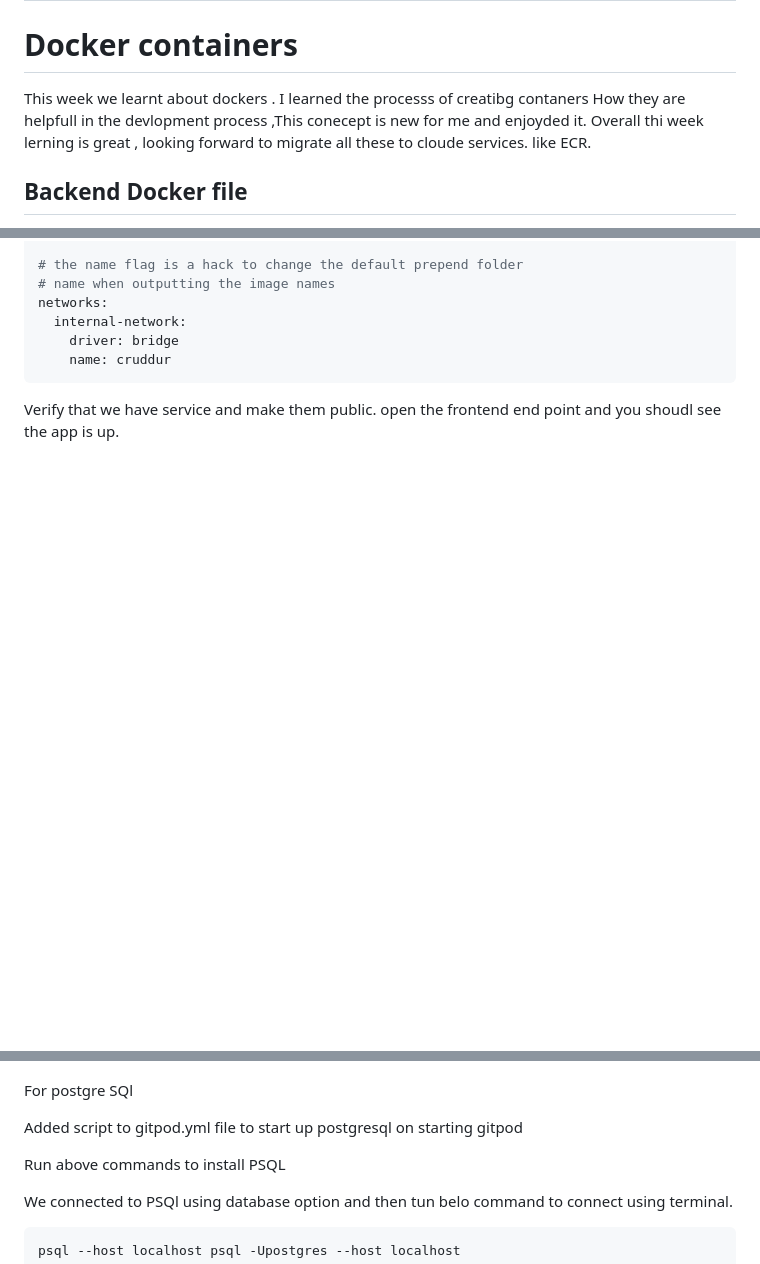
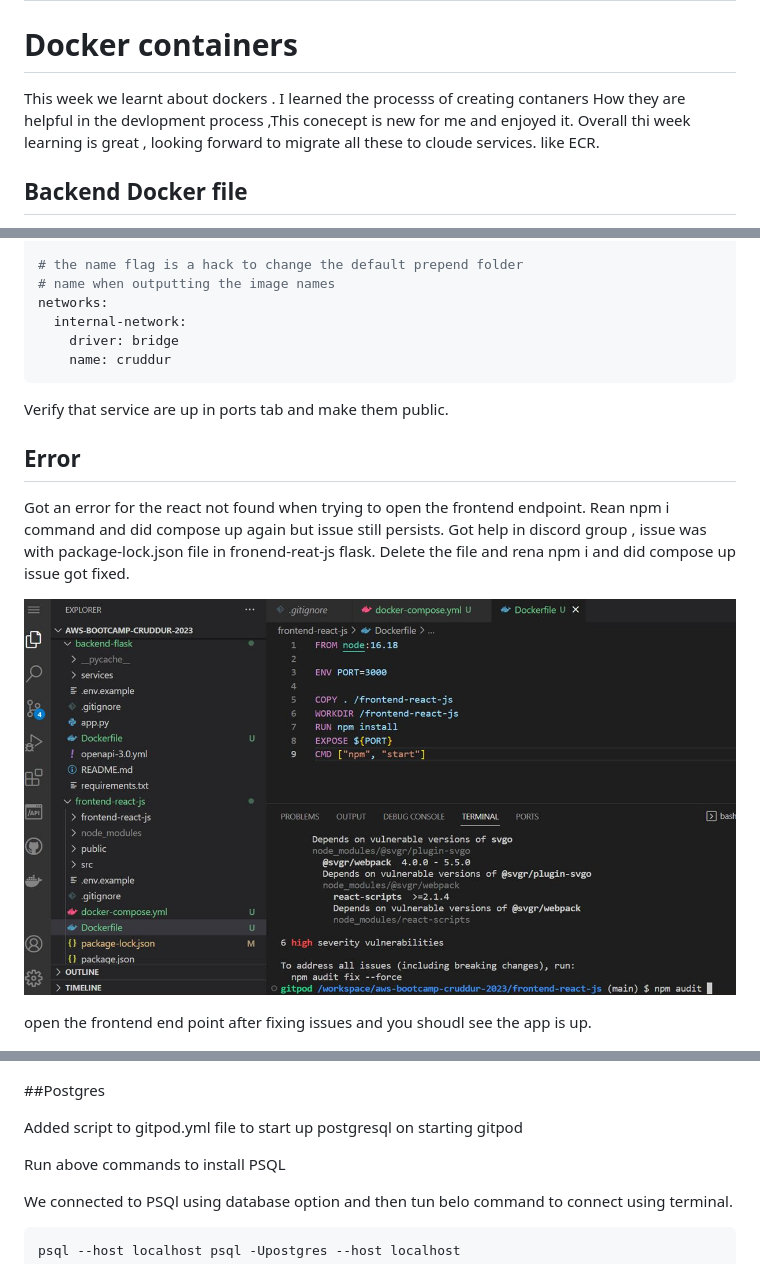
Before and after one commit to mannverma13/aws-bootcamp-cruddur-2023, a Markdown page: journal/week1.md, 3 parts joined by grey strips. GitHub-like rendering; blank space fills up the shorter version.

````diff
--- a/journal/week1.md
+++ b/journal/week1.md
@@ -2,7 +2,7 @@
 
 # Docker containers
 
-This week we learnt about dockers . I learned the processs of creatibg contaners How they are helpfull in the devlopment process ,This conecept is new for me and enjoyded it. Overall thi week lerning is great , looking forward to migrate all these to cloude services. like ECR.
+This week we learnt about dockers . I learned the processs of creating contaners How they are helpful in the devlopment process ,This conecept is new for me and enjoyed it. Overall thi week learning is great , looking forward to migrate all these to cloude services. like ECR.
 
 
 ## Backend Docker file
@@ -82,9 +82,18 @@ networks:
     driver: bridge
     name: cruddur
  ```
+Verify that service are up in ports tab and make them public.
 
-Verify that we have service and make them public.
-open the frontend end point and you shoudl see the app is up.
+## Error
+
+Got an error for the react not found when trying to  open the frontend endpoint.
+Rean npm i command and did compose up again but issue still persists.
+Got help in discord group , issue was with package-lock.json file in fronend-reat-js flask. Delete the file and rena npm i and did compose up issue got fixed.
+
+
+![Error](assets/error_week1.JPG)
+
+open the frontend end point after fixing issues and you shoudl see the app is up.
 
 ![APP Running](assets/app%20running%20week1.JPG)
 
@@ -287,7 +300,7 @@ volumes:
 
  ![Dynamodb](assets/dynamodbweek1.JPG)
 
- For postgre SQl
+ ##Postgres
 
  Added script to gitpod.yml file to start up postgresql on starting gitpod
 
````
Also changed, not shown: other parts of journal/week1.md (+4 -0 lines).
